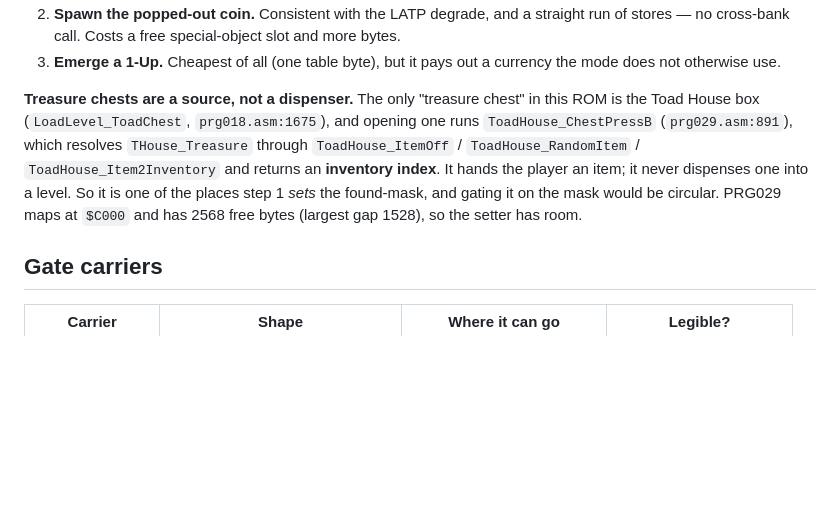
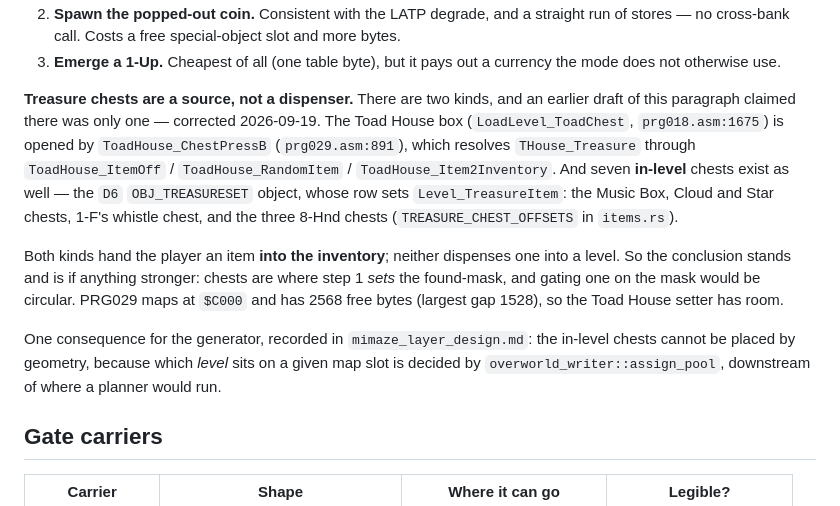
Before and after one commit to hamstringquestionable/smb3-rs, a Markdown page: docs/item_keys_design.md, the part around the change. Drawn GitHub-style; blank space fills up the shorter version.

```diff
--- a/docs/item_keys_design.md
+++ b/docs/item_keys_design.md
@@ -221,15 +221,26 @@ undecided:
 3. **Emerge a 1-Up.** Cheapest of all (one table byte), but it pays out a
    currency the mode does not otherwise use.
 
-**Treasure chests are a source, not a dispenser.** The only "treasure chest" in
-this ROM is the Toad House box (`LoadLevel_ToadChest`, `prg018.asm:1675`), and
-opening one runs `ToadHouse_ChestPressB` (`prg029.asm:891`), which resolves
+**Treasure chests are a source, not a dispenser.** There are two kinds, and an
+earlier draft of this paragraph claimed there was only one — corrected
+2026-09-19. The Toad House box (`LoadLevel_ToadChest`, `prg018.asm:1675`) is
+opened by `ToadHouse_ChestPressB` (`prg029.asm:891`), which resolves
 `THouse_Treasure` through `ToadHouse_ItemOff` / `ToadHouse_RandomItem` /
-`ToadHouse_Item2Inventory` and returns an **inventory index**. It hands the
-player an item; it never dispenses one into a level. So it is one of the places
-step 1 *sets* the found-mask, and gating it on the mask would be circular.
-PRG029 maps at `$C000` and has 2568 free bytes (largest gap 1528), so the setter
-has room.
+`ToadHouse_Item2Inventory`. And seven **in-level** chests exist as well — the
+`D6` `OBJ_TREASURESET` object, whose row sets `Level_TreasureItem`: the Music
+Box, Cloud and Star chests, 1-F's whistle chest, and the three 8-Hnd chests
+(`TREASURE_CHEST_OFFSETS` in `items.rs`).
+
+Both kinds hand the player an item **into the inventory**; neither dispenses
+one into a level. So the conclusion stands and is if anything stronger: chests
+are where step 1 *sets* the found-mask, and gating one on the mask would be
+circular. PRG029 maps at `$C000` and has 2568 free bytes (largest gap 1528), so
+the Toad House setter has room.
+
+One consequence for the generator, recorded in `mimaze_layer_design.md`: the
+in-level chests cannot be placed by geometry, because which *level* sits on a
+given map slot is decided by `overworld_writer::assign_pool`, downstream of
+where a planner would run.
 
 ## Gate carriers
 
```
Also changed, not shown: docs/README.md (+2 -0 lines), docs/mimaze_layer_design.md (added, +214 -0 lines).
